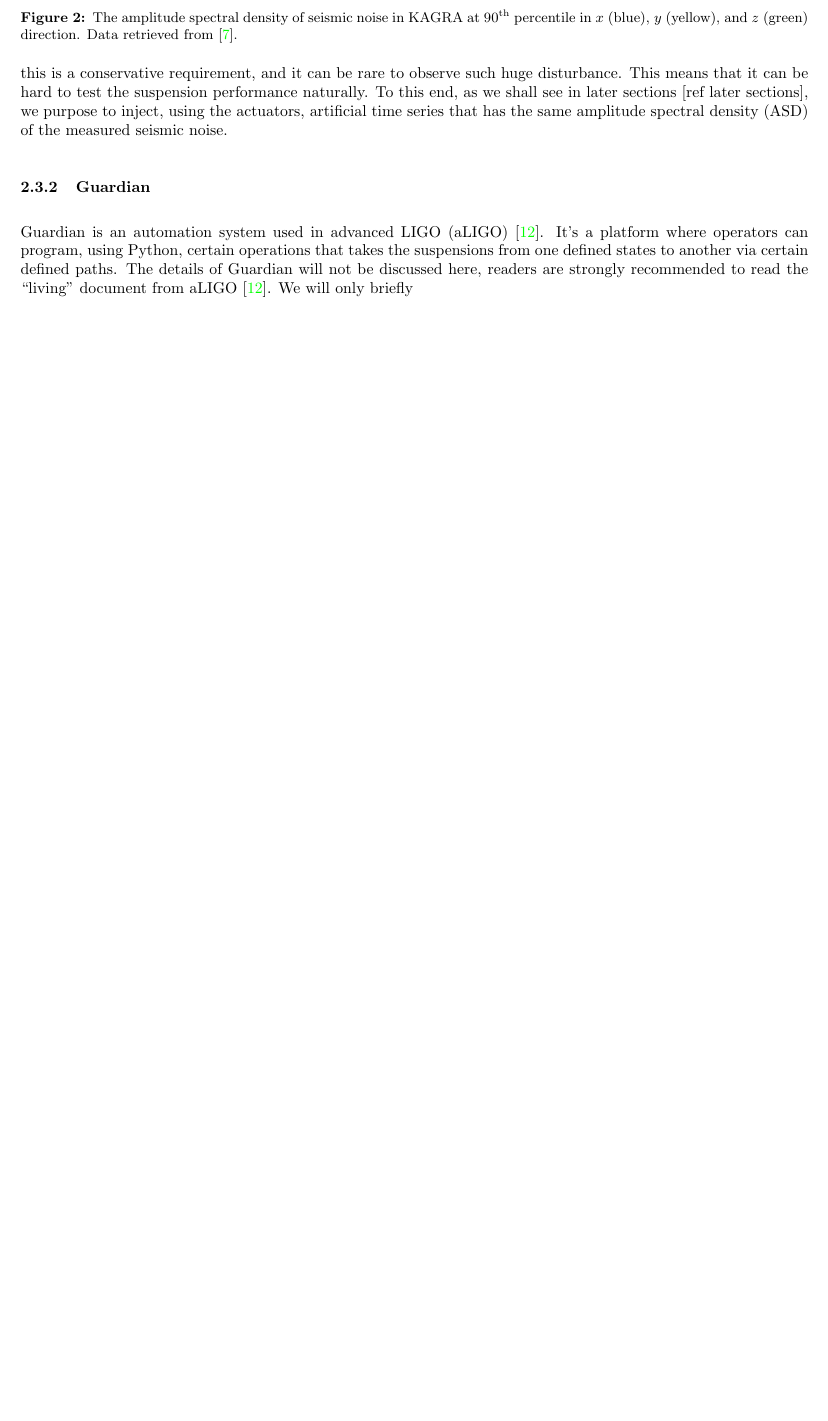
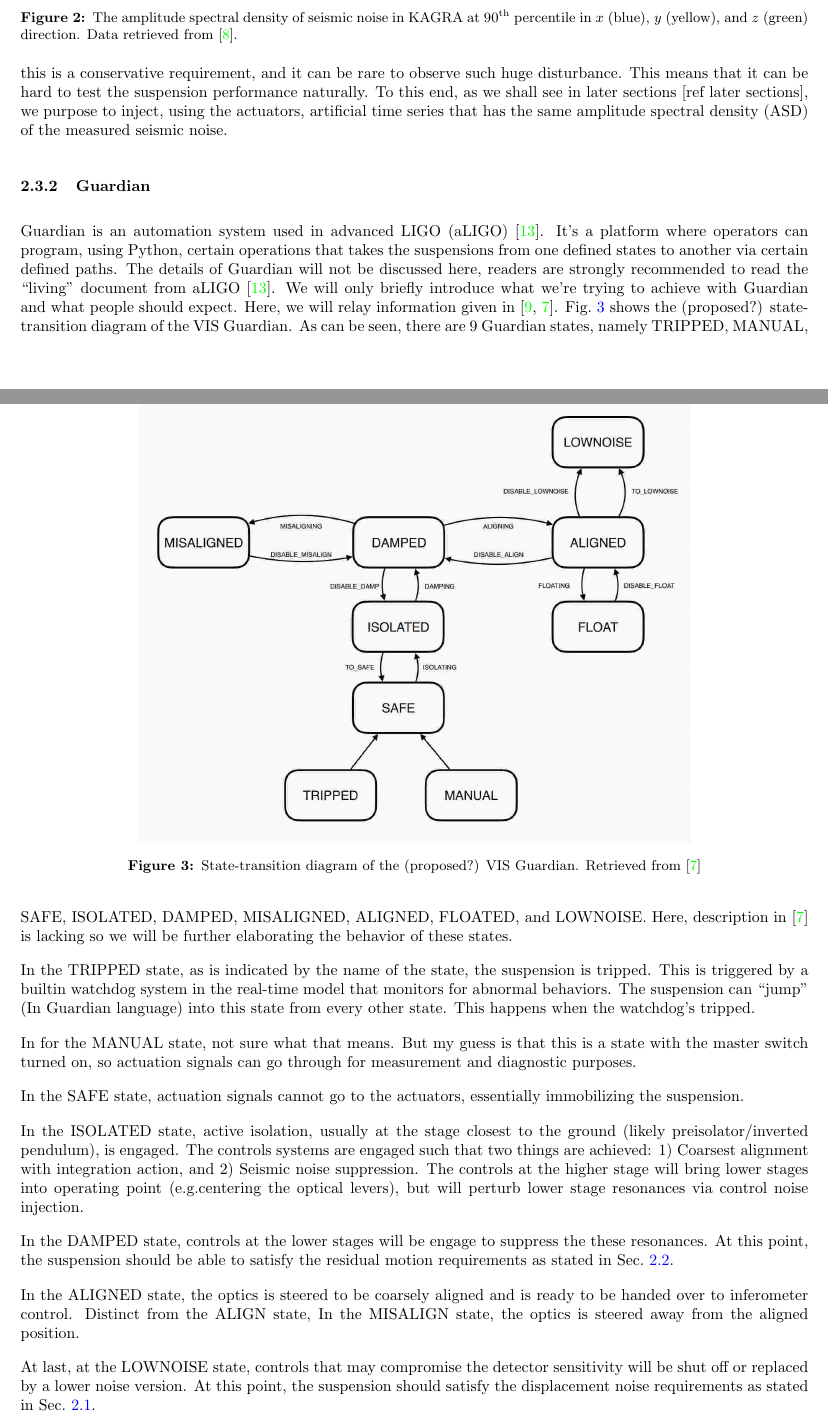
Before and after one commit to gw-vis/vis-commissioning-tex, a LaTeX document (main.tex, which reads sections/goal/main.tex): part of page 7 of 8 before the commit and two parts of pages 7 and 8 of 9 after it, the two joined at a grey line, cut so that both start at the same text, the shorter picture padded with empty space. Compiled offline with pdfLaTeX.

Commit message:
misc. goals, guardina

```diff
--- a/sections/goal/main.tex
+++ b/sections/goal/main.tex
@@ -173,4 +173,37 @@ To this end, as we shall see in later sections [ref later sections], we purpose
 Guardian is an automation system used in advanced LIGO (aLIGO) \cite{advanced_ligo_guardian}.
 It's a platform where operators can program, using Python, certain operations that takes the suspensions from one defined states to another via certain defined paths.
 The details of Guardian will not be discussed here, readers are strongly recommended to read the ``living'' document from aLIGO \cite{advanced_ligo_guardian}.
-We will only briefly
+We will only briefly introduce what we're trying to achieve with Guardian and what people should expect.
+Here, we will relay information given in \cite{suspension_commissioning, all_of_the_vibration}.
+\begin{figure}[!h]
+	\centering
+	\includegraphics[width=0.7\linewidth]{figures/guardian}
+	\caption{State-transition diagram of the (proposed?) VIS Guardian. Retrieved from \cite{all_of_the_vibration}}
+	\label{fig:guardian}
+\end{figure}
+Fig.~\ref{fig:guardian} shows the (proposed?) state-transition diagram of the VIS Guardian.
+As can be seen, there are 9 Guardian states, namely TRIPPED, MANUAL, SAFE, ISOLATED, DAMPED, MISALIGNED, ALIGNED, FLOATED, and LOWNOISE.
+Here, description in \cite{all_of_the_vibration} is lacking so we will be further elaborating the behavior of these states.
+
+In the TRIPPED state, as is indicated by the name of the state, the suspension is tripped.
+This is triggered by a builtin watchdog system in the real-time model that monitors for abnormal behaviors.
+The suspension can ``jump'' (In Guardian language) into this state from every other state.
+This happens when the watchdog's tripped.
+
+In for the MANUAL state, not sure what that means.
+But my guess is that this is a state with the master switch turned on, so actuation signals can go through for measurement and diagnostic purposes.
+
+In the SAFE state, actuation signals cannot go to the actuators, essentially immobilizing the suspension.
+
+In the ISOLATED state, active isolation, usually at the stage closest to the ground (likely preisolator/inverted pendulum), is engaged.
+The controls systems are engaged such that two things are achieved: 1) Coarsest alignment with integration action, and 2) Seismic noise suppression.
+The controls at the higher stage will bring lower stages into operating point (e.g.centering the optical levers), but will perturb lower stage resonances via control noise injection.
+
+In the DAMPED state, controls at the lower stages will be engage to suppress the these resonances.
+At this point, the suspension should be able to satisfy the residual motion requirements as stated in Sec.~\ref{sec:residual_motion_requirement}.
+
+In the ALIGNED state, the optics is steered to be coarsely aligned and is ready to be handed over to inferometer control.
+Distinct from the ALIGN state, In the MISALIGN state, the optics is steered away from the aligned position.
+
+At last, at the LOWNOISE state, controls that may compromise the detector sensitivity will be shut off or replaced by a lower noise version.
+At this point, the suspension should satisfy the displacement noise requirements as stated in Sec.~\ref{sec:displacement_noise_requirement}.
```
Also changed, not shown: main.tex (+1 -0 lines), main_bib.bib (+19 -13 lines), sections/evaluation/main.tex (added, +1 -0 lines), figures/guardian.jpg (added), main.pdf, sections/goal/main.tex (4 more changed lines).
